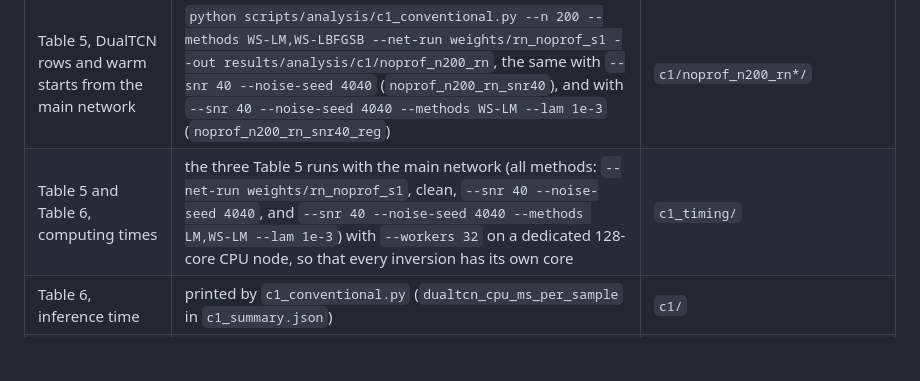
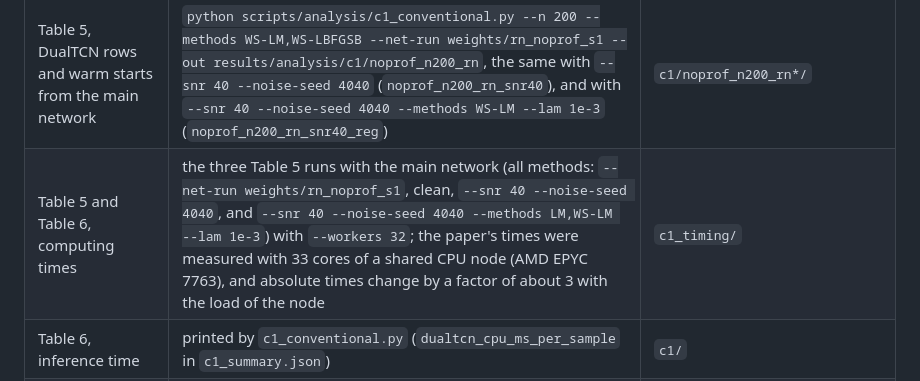
Before and after one commit to kahmed68/DualTCN, a Markdown page: README.md, the part around the change. Drawn GitHub-style; blank space fills up the shorter version.

```diff
--- a/README.md
+++ b/README.md
@@ -112,7 +112,7 @@ export PYTHONPATH=src DUALTCN_DATA=data/mcsem_dataset_v6.npz DUALTCN_RUNS=result
 | Table 5, the same at 40 dB | the same with `--snr 40 --noise-seed 4040 --out results/analysis/c1/full_n200_rn_snr40` | `c1/full_n200_rn_snr40/` |
 | Table 5, 40 dB with the selected damping | `NET=weights/rn_base_s1 bash scripts/analysis/c1_reg_chain.sh` | `c1/full_n200_rn_snr40_reg/` |
 | Table 5, DualTCN rows and warm starts from the main network | `python scripts/analysis/c1_conventional.py --n 200 --methods WS-LM,WS-LBFGSB --net-run weights/rn_noprof_s1 --out results/analysis/c1/noprof_n200_rn`, the same with `--snr 40 --noise-seed 4040` (`noprof_n200_rn_snr40`), and with `--snr 40 --noise-seed 4040 --methods WS-LM --lam 1e-3` (`noprof_n200_rn_snr40_reg`) | `c1/noprof_n200_rn*/` |
-| Table 5 and Table 6, computing times | the three Table 5 runs with the main network (all methods: `--net-run weights/rn_noprof_s1`, clean, `--snr 40 --noise-seed 4040`, and `--snr 40 --noise-seed 4040 --methods LM,WS-LM --lam 1e-3`) with `--workers 32` on a dedicated 128-core CPU node, so that every inversion has its own core | `c1_timing/` |
+| Table 5 and Table 6, computing times | the three Table 5 runs with the main network (all methods: `--net-run weights/rn_noprof_s1`, clean, `--snr 40 --noise-seed 4040`, and `--snr 40 --noise-seed 4040 --methods LM,WS-LM --lam 1e-3`) with `--workers 32`; the paper's times were measured with 33 cores of a shared CPU node (AMD EPYC 7763), and absolute times change by a factor of about 3 with the load of the node | `c1_timing/` |
 | Table 6, inference time | printed by `c1_conventional.py` (`dualtcn_cpu_ms_per_sample` in `c1_summary.json`) | `c1/` |
 | Table 6, training time | column `sec_train` of `log.csv` written by `src/train_v6.py` | run folder |
 | Introduction, operator timing | `python scripts/analysis/time_forward_torch.py` (GPU) | `time_forward_torch.json` |
```
Also changed, not shown: docs/dualtcn_architecture.png, 4 other files.
